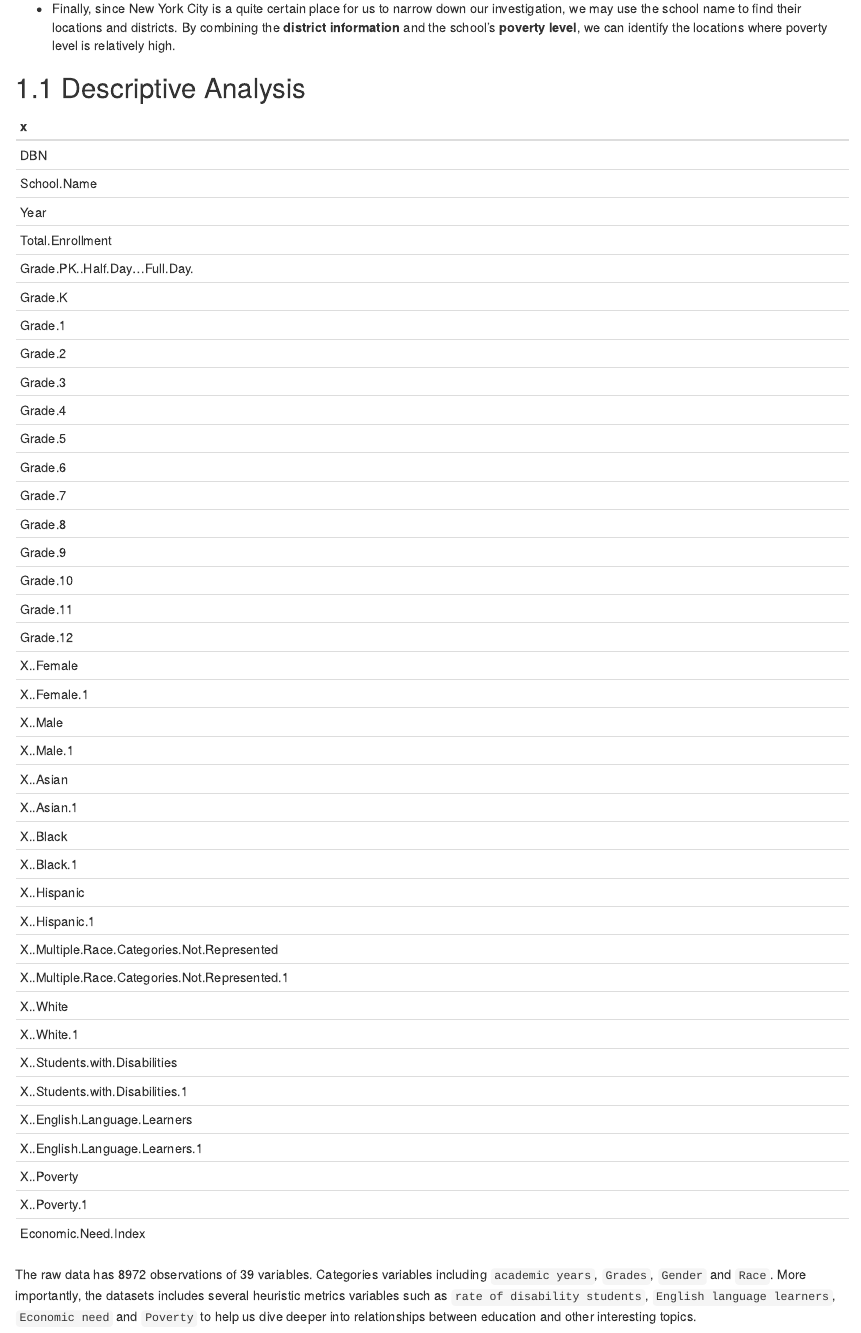
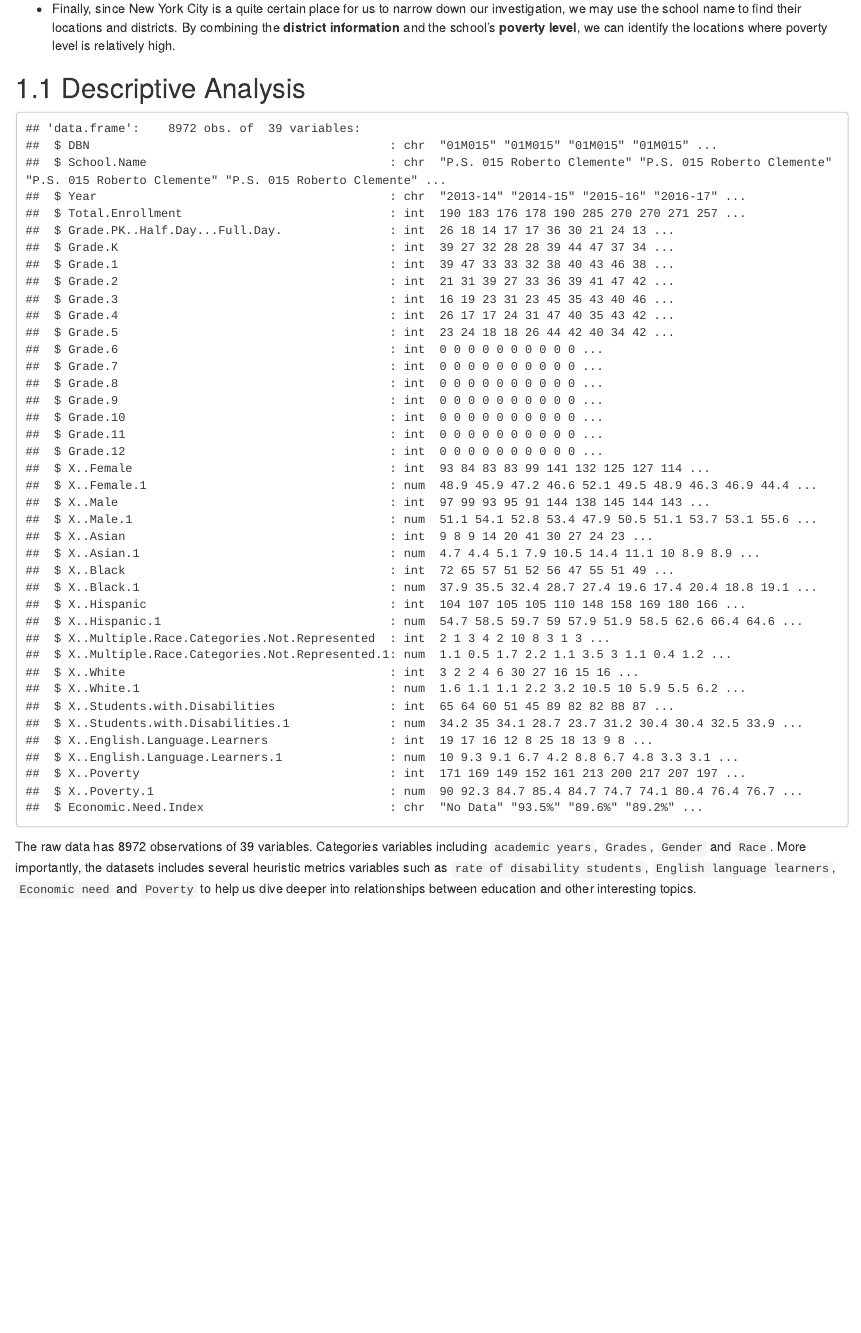
Before and after one commit to HannahFromAland/NYCSchoolSnapShot, an R Markdown document (02-data.Rmd): the page in a window 1100 px wide, from 350 px down. Rendered offline with R 4.5, knitr and Pandoc, with nearby package versions; drawn as R Markdown's standard HTML page in place of the format the file asks for.

Commit message:
Data section

````diff
--- a/02-data.Rmd
+++ b/02-data.Rmd
@@ -20,7 +20,7 @@ The data sets we are going to use in our analyses come from NYC Department of Ed
 
 ```{r}
 school = read.csv("School.csv")
-kable(colnames(school))
+kable(str(school))
 ```
 
 The raw data has 8972 observations of 39 variables. Categories variables including `academic years`, `Grades`, `Gender` and `Race`. More importantly, the datasets includes several heuristic metrics variables such as `rate of disability students`, `English language learners`, `Economic need` and `Poverty` to help us dive deeper into relationships between education and other interesting topics.
````
